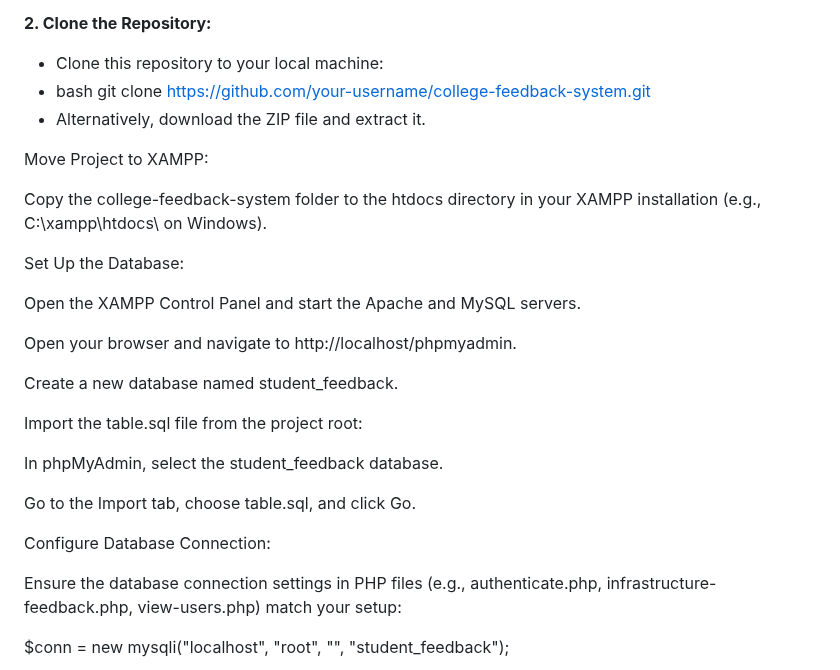
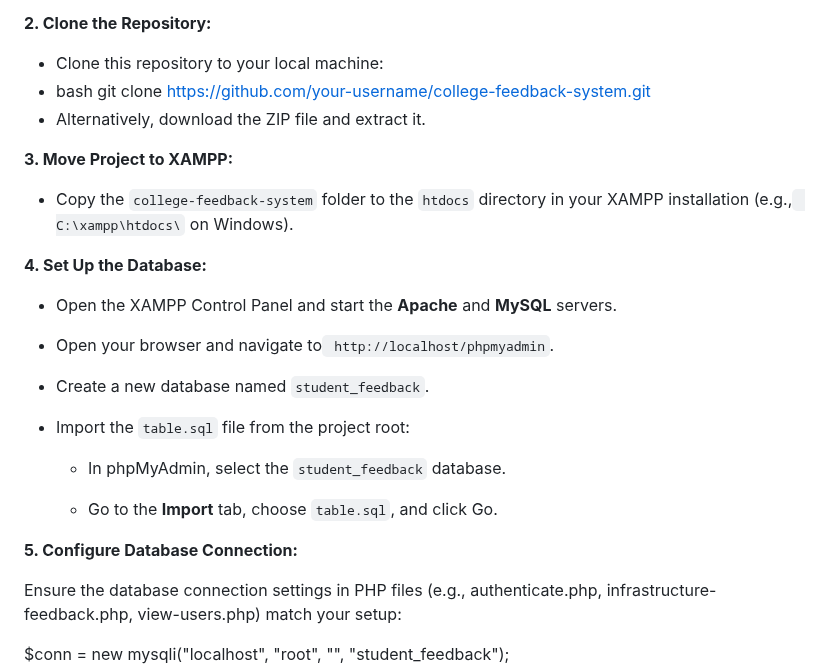
Before and after one commit to Mitesh076/college-feedback-system, a Markdown page: README.md, the part around the change. Rendered like a GitHub page.

```diff
--- a/README.md
+++ b/README.md
@@ -57,25 +57,25 @@ To run the College Feedback System, you need:
 - bash git clone https://github.com/your-username/college-feedback-system.git
 - Alternatively, download the ZIP file and extract it.
 
-Move Project to XAMPP:
+**3. Move Project to XAMPP:**
 
-Copy the college-feedback-system folder to the htdocs directory in your XAMPP installation (e.g., C:\xampp\htdocs\ on Windows).
+   - Copy the `college-feedback-system` folder to the `htdocs` directory in your XAMPP installation (e.g.,` C:\xampp\htdocs\` on Windows).
 
-Set Up the Database:
+**4. Set Up the Database:**
 
-Open the XAMPP Control Panel and start the Apache and MySQL servers.
+   - Open the XAMPP Control Panel and start the **Apache** and **MySQL** servers.
 
-Open your browser and navigate to http://localhost/phpmyadmin.
+   - Open your browser and navigate to` http://localhost/phpmyadmin`.
 
-Create a new database named student_feedback.
+   - Create a new database named `student_feedback`.
 
-Import the table.sql file from the project root:
+   - Import the `table.sql` file from the project root:
 
-In phpMyAdmin, select the student_feedback database.
+      - In phpMyAdmin, select the `student_feedback` database.
 
-Go to the Import tab, choose table.sql, and click Go.
+      - Go to the **Import** tab, choose `table.sql`, and click Go.
 
-Configure Database Connection:
+**5. Configure Database Connection:**
 
 Ensure the database connection settings in PHP files (e.g., authenticate.php, infrastructure-feedback.php, view-users.php) match your setup:
 
```
